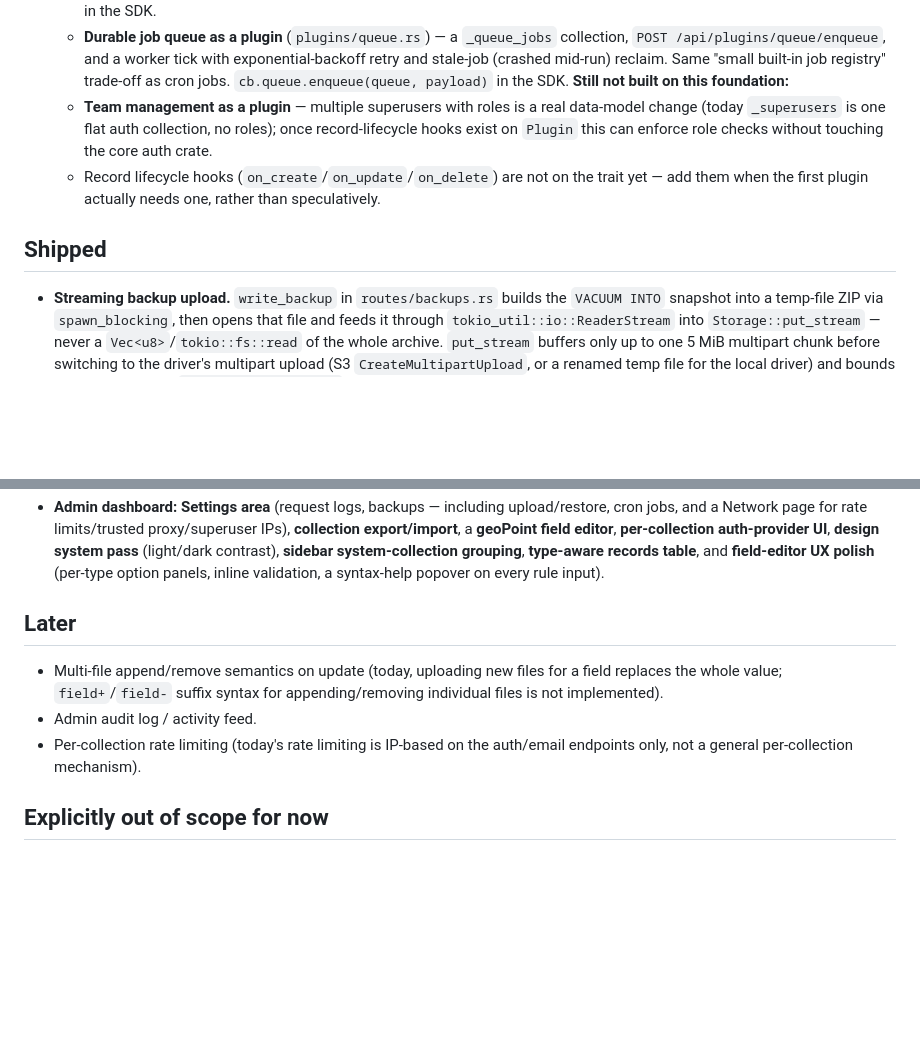
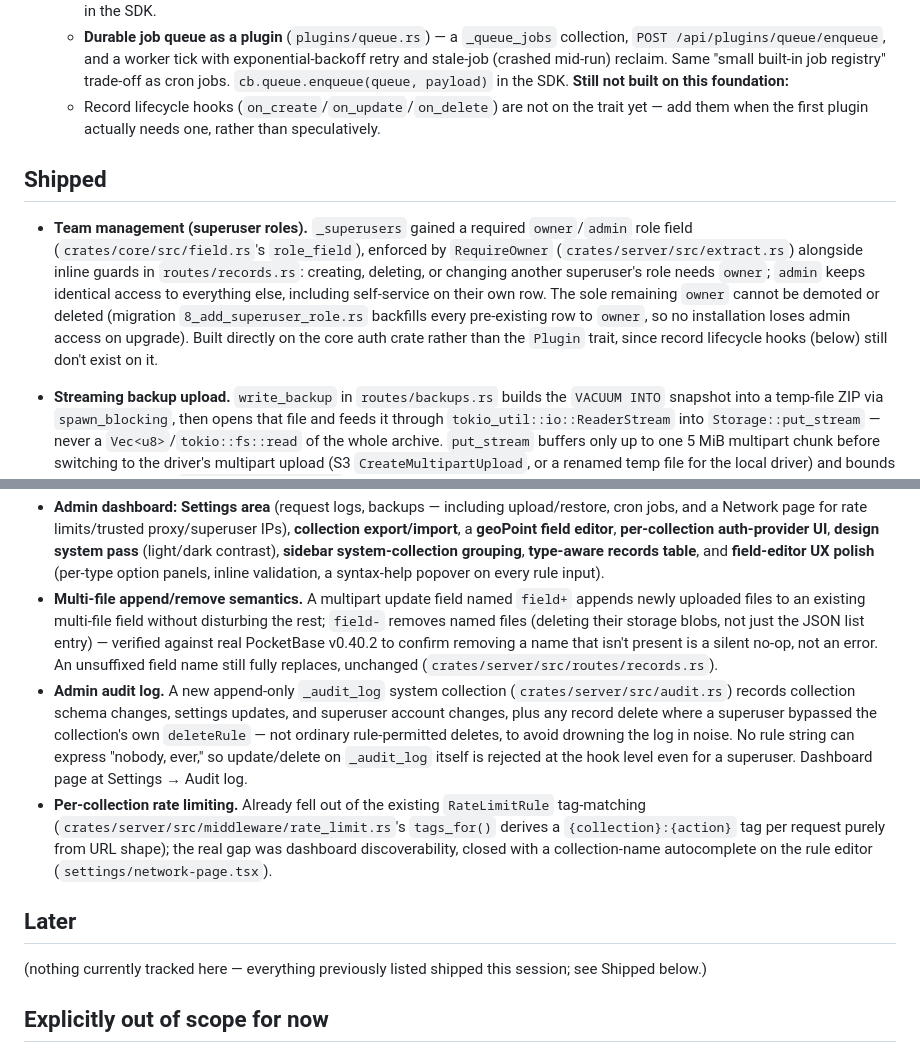
Before and after one commit to cratebasehq/cratebase, a Markdown page: ROADMAP.md, 2 parts joined by grey strips. GitHub-like rendering; blank space fills up the shorter version.

Commit message:
docs: reconcile ROADMAP.md with what actually shipped this session
Team management, multi-file append/remove, admin audit log, and
per-collection rate limiting were all still listed as pending in
Next up/Later after the agents that built them didn't update this
file. Moved to Shipped with accurate descriptions.

```diff
--- a/ROADMAP.md
+++ b/ROADMAP.md
@@ -42,15 +42,23 @@ land.
     mid-run) reclaim. Same "small built-in job registry" trade-off as
     cron jobs. `cb.queue.enqueue(queue, payload)` in the SDK.
   **Still not built on this foundation:**
-  - **Team management as a plugin** — multiple superusers with roles is a
-    real data-model change (today `_superusers` is one flat auth
-    collection, no roles); once record-lifecycle hooks exist on `Plugin`
-    this can enforce role checks without touching the core auth crate.
   - Record lifecycle hooks (`on_create`/`on_update`/`on_delete`) are not
     on the trait yet — add them when the first plugin actually needs one,
     rather than speculatively.
 
 ## Shipped
+
+- **Team management (superuser roles).** `_superusers` gained a required
+  `owner`/`admin` role field (`crates/core/src/field.rs`'s `role_field`),
+  enforced by `RequireOwner` (`crates/server/src/extract.rs`) alongside
+  inline guards in `routes/records.rs`: creating, deleting, or changing
+  another superuser's role needs `owner`; `admin` keeps identical access
+  to everything else, including self-service on their own row. The sole
+  remaining `owner` cannot be demoted or deleted (migration
+  `8_add_superuser_role.rs` backfills every pre-existing row to `owner`,
+  so no installation loses admin access on upgrade). Built directly on
+  the core auth crate rather than the `Plugin` trait, since record
+  lifecycle hooks (below) still don't exist on it.
 
 - **Streaming backup upload.** `write_backup` in `routes/backups.rs`
   builds the `VACUUM INTO` snapshot into a temp-file ZIP via
@@ -228,15 +236,32 @@ collection has no address to send them to.
   **type-aware records table**, and **field-editor UX polish** (per-type
   option panels, inline validation, a syntax-help popover on every rule
   input).
+- **Multi-file append/remove semantics.** A multipart update field named
+  `field+` appends newly uploaded files to an existing multi-file field
+  without disturbing the rest; `field-` removes named files (deleting
+  their storage blobs, not just the JSON list entry) — verified against
+  real PocketBase v0.40.2 to confirm removing a name that isn't present
+  is a silent no-op, not an error. An unsuffixed field name still fully
+  replaces, unchanged (`crates/server/src/routes/records.rs`).
+- **Admin audit log.** A new append-only `_audit_log` system collection
+  (`crates/server/src/audit.rs`) records collection schema changes,
+  settings updates, and superuser account changes, plus any record
+  delete where a superuser bypassed the collection's own `deleteRule` —
+  not ordinary rule-permitted deletes, to avoid drowning the log in
+  noise. No rule string can express "nobody, ever," so update/delete on
+  `_audit_log` itself is rejected at the hook level even for a
+  superuser. Dashboard page at Settings → Audit log.
+- **Per-collection rate limiting.** Already fell out of the existing
+  `RateLimitRule` tag-matching (`crates/server/src/middleware/rate_limit.rs`'s
+  `tags_for()` derives a `{collection}:{action}` tag per request purely
+  from URL shape); the real gap was dashboard discoverability, closed
+  with a collection-name autocomplete on the rule editor
+  (`settings/network-page.tsx`).
 
 ## Later
 
-- Multi-file append/remove semantics on update (today, uploading new files
-  for a field replaces the whole value; `field+`/`field-` suffix syntax
-  for appending/removing individual files is not implemented).
-- Admin audit log / activity feed.
-- Per-collection rate limiting (today's rate limiting is IP-based on the
-  auth/email endpoints only, not a general per-collection mechanism).
+(nothing currently tracked here — everything previously listed shipped
+this session; see Shipped below.)
 
 ## Explicitly out of scope for now
 
```
